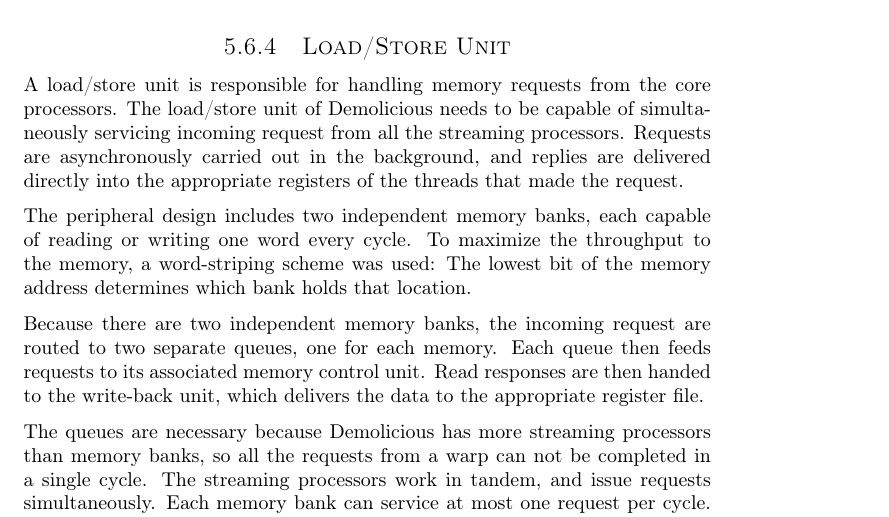
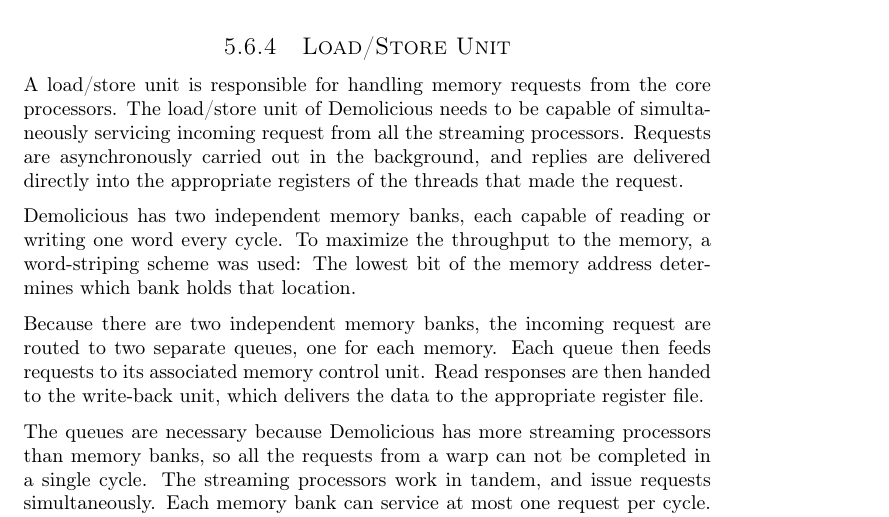
Before and after one commit to dmpro2014/report, a LaTeX thesis (report/main/report.tex, which reads report/gpu/gpu.tex): part of page 27 of 45, cut so that both start at the same text. Compiled offline with pdfLaTeX.

Commit message:
LSU: Simplify sentence saying there are two SRAMs.

```diff
--- a/report/gpu/gpu.tex
+++ b/report/gpu/gpu.tex
@@ -165,7 +165,7 @@
 The load/store unit of Demolicious needs to be capable of simultaneously servicing incoming request from all the streaming processors.
 Requests are asynchronously carried out in the background, and replies are delivered directly into the appropriate registers of the threads that made the request.
 
-The peripheral design includes two independent memory banks, each capable of reading or writing one word every cycle.
+Demolicious has two independent memory banks, each capable of reading or writing one word every cycle.
 To maximize the throughput to the memory, a word-striping scheme was used:
 The lowest bit of the memory address determines which bank holds that location.
 
```
